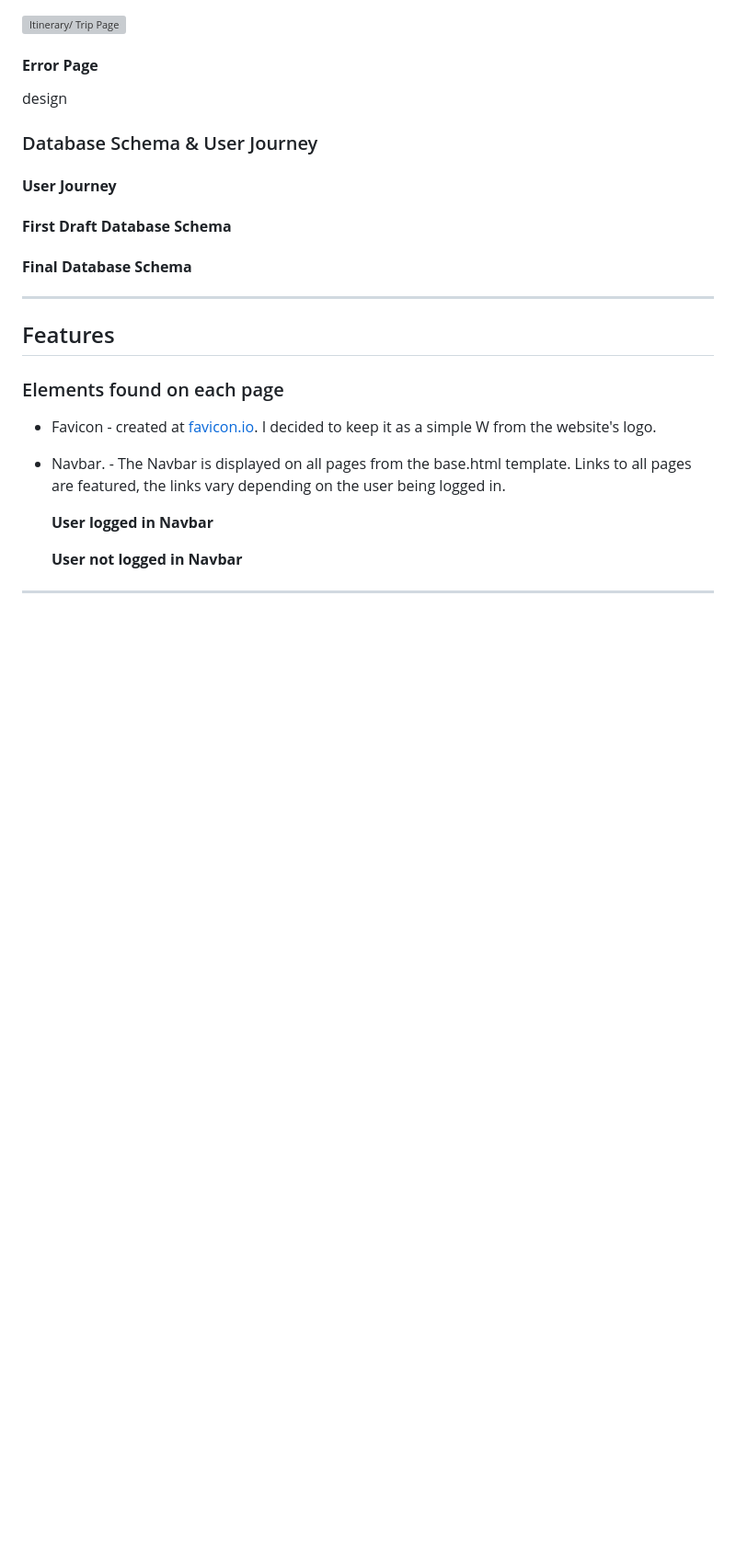
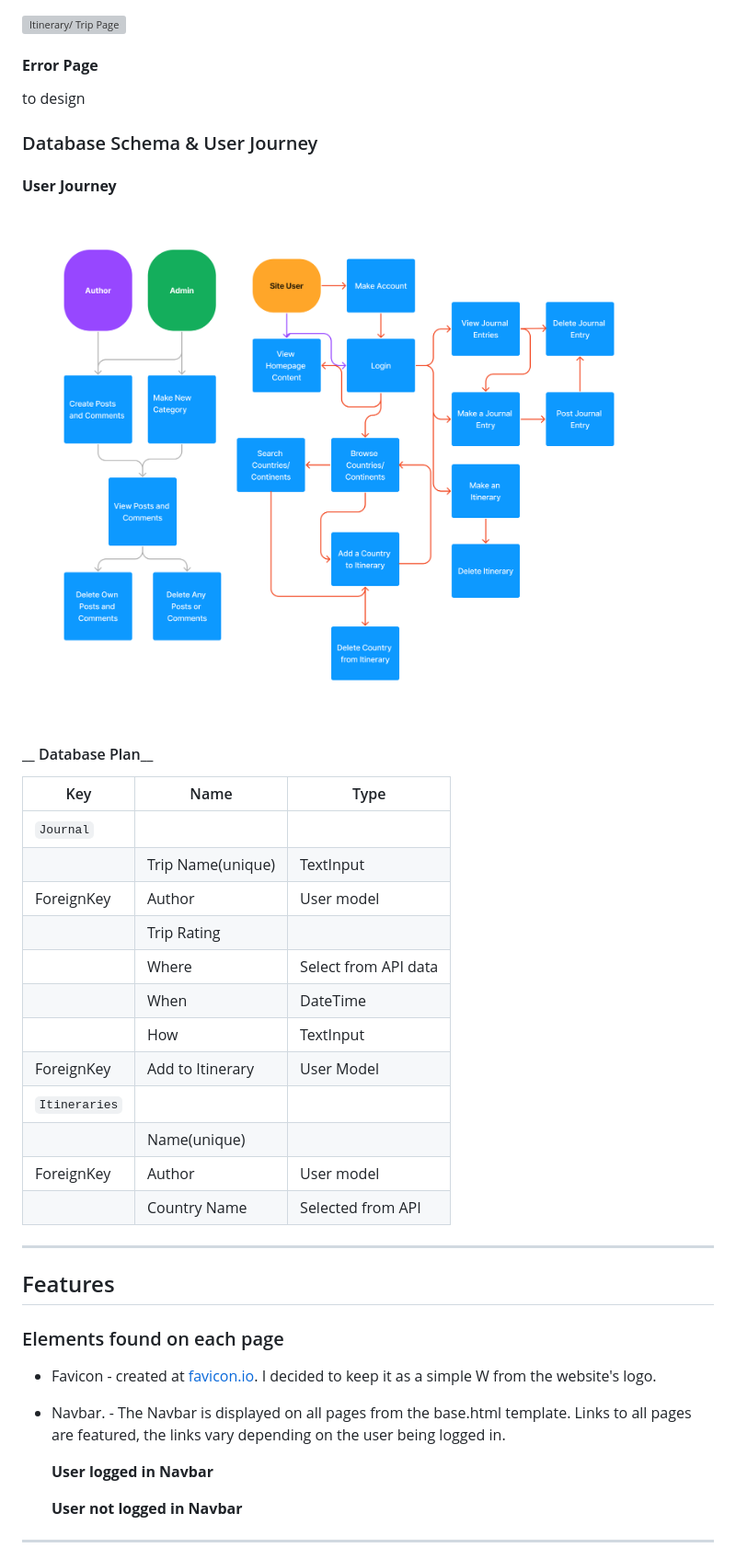
Before and after one commit to al-ell/wanderlist, a Markdown page: README.md, the part around the change printed below. Shown: that part at 92% size. Rendered like a GitHub page; pictures changed too: documentation/design/websiteFlowChart.png (added); blank space fills up the shorter version; grey boxes are pictures that could not be loaded.

Commit message:
add user journey flowchart and database plan

```diff
--- a/README.md
+++ b/README.md
@@ -162,17 +161,32 @@ Wireframes were created for mobile, tablet and desktop using Balsamiq.
 
 #### __Error Page__
 
-design
+to design
 
 ### Database Schema & User Journey
 
 #### __User Journey__
 
-
-#### __First Draft Database Schema__
+![User Flow Chart](/documentation/design/websiteFlowChart.png)
 
 
-#### __Final Database Schema__
+#### __ Database Plan__
+
+| Key | Name | Type |
+| --- | --- | --- |
+| `Journal` |
+|  | Trip Name(unique) | TextInput|
+| ForeignKey | Author | User model |
+|  | Trip Rating |  |
+|  | Where | Select from API data |
+|  | When | DateTime |
+|  | How | TextInput |
+| ForeignKey | Add to Itinerary | User Model |
+| `Itineraries` |
+|  | Name(unique) |  |
+| ForeignKey | Author | User model |
+|  | Country Name | Selected from API |
+
 
 
 - - -
```
Also changed, not shown: other parts of README.md (+2 -1 lines), 1 other file.
